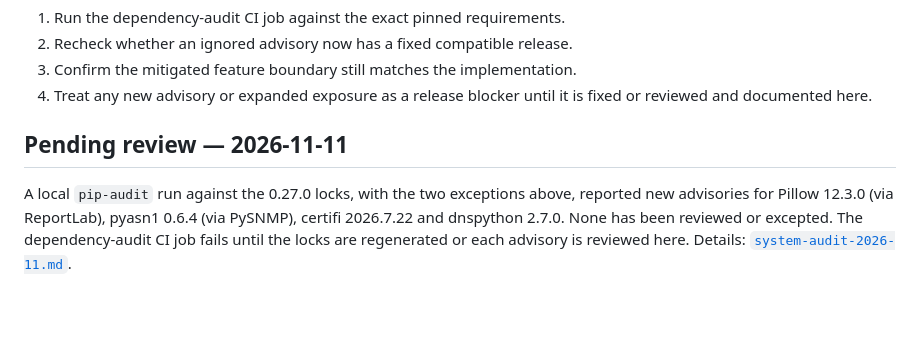
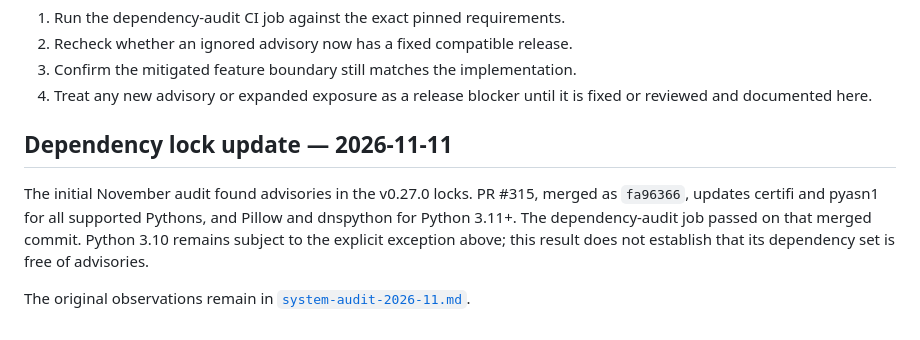
Before and after one commit to thewifininja/twn-toolkit, a Markdown page: docs/security-advisories.md, the part around the change. Rendered like a GitHub page.

```diff
--- a/docs/security-advisories.md
+++ b/docs/security-advisories.md
@@ -56,10 +56,12 @@ For every release:
 4. Treat any new advisory or expanded exposure as a release blocker until it is
    fixed or reviewed and documented here.
 
-## Pending review — 2026-11-11
+## Dependency lock update — 2026-11-11
 
-A local `pip-audit` run against the 0.27.0 locks, with the two exceptions above,
-reported new advisories for Pillow 12.3.0 (via ReportLab), pyasn1 0.6.4 (via
-PySNMP), certifi 2026.7.22 and dnspython 2.7.0. None has been reviewed or
-excepted. The dependency-audit CI job fails until the locks are regenerated or
-each advisory is reviewed here. Details: [`system-audit-2026-11.md`](system-audit-2026-11.md).
+The initial November audit found advisories in the v0.27.0 locks. PR #315,
+merged as `fa96366`, updates certifi and pyasn1 for all supported Pythons, and
+Pillow and dnspython for Python 3.11+. The dependency-audit job passed on that
+merged commit. Python 3.10 remains subject to the explicit exception above;
+this result does not establish that its dependency set is free of advisories.
+
+The original observations remain in [`system-audit-2026-11.md`](system-audit-2026-11.md).
```
Also changed, not shown: docs/system-audit-2026-11.md (+9 -0 lines).
